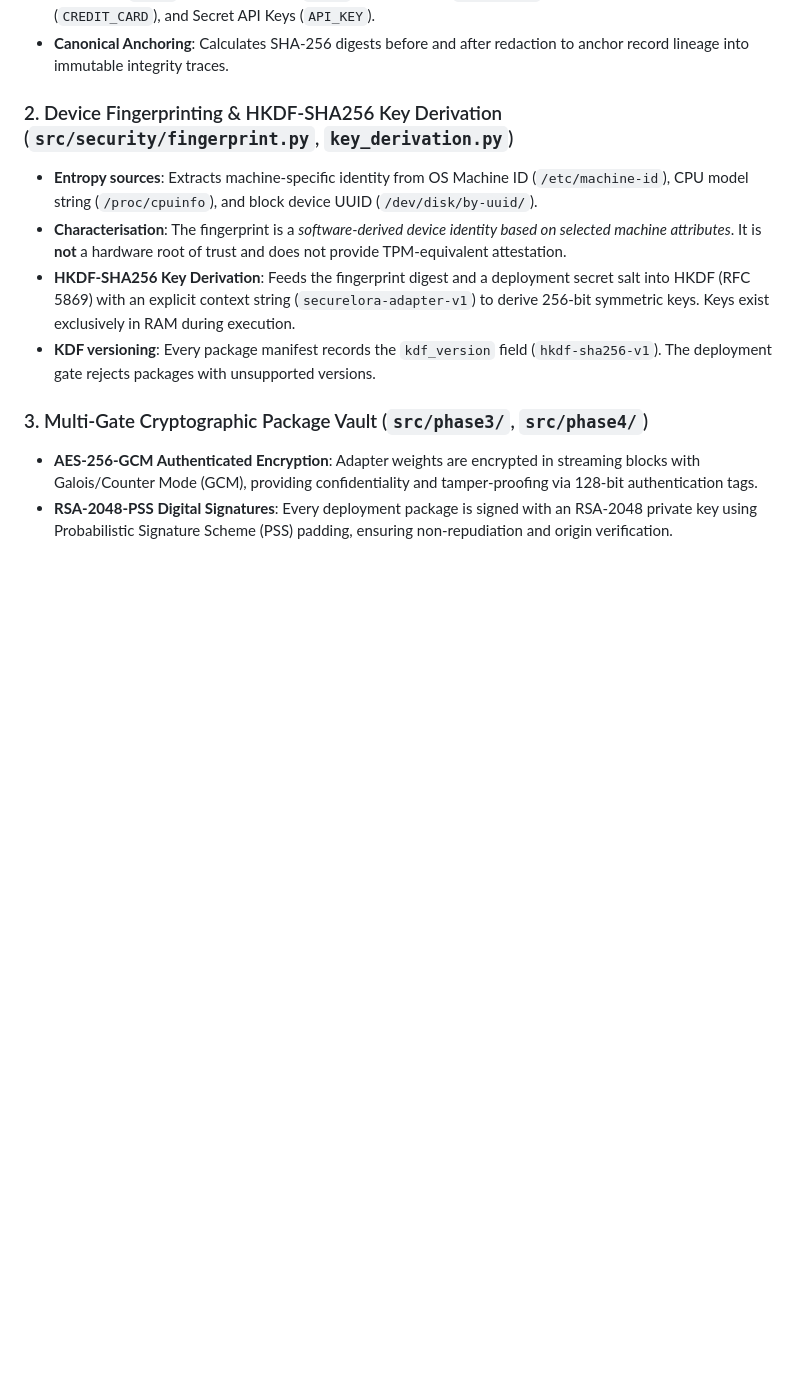
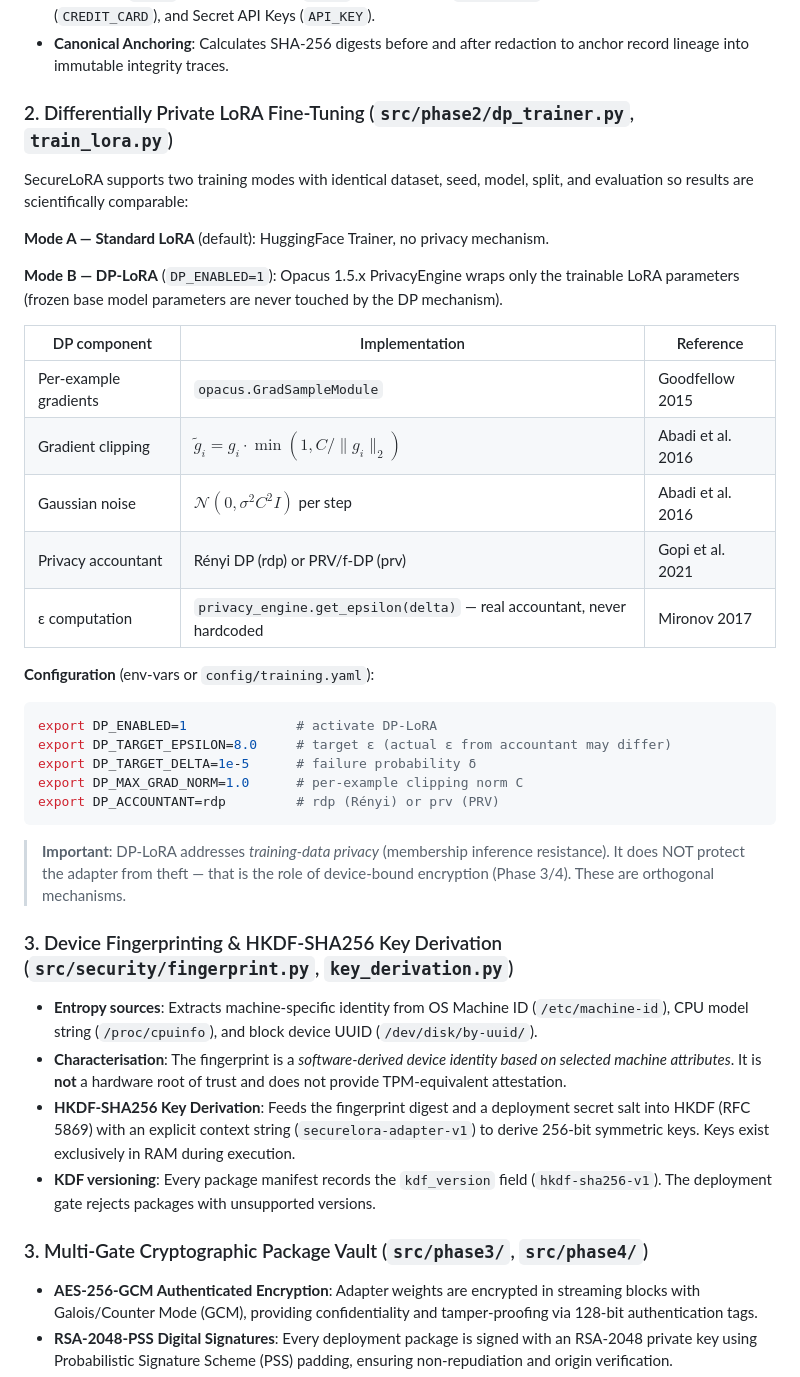
Before and after one commit to abhishekkp00/Major-Project, a Markdown page: README.md, the part around one of its changes. Rendered like a GitHub page; blank space fills up the shorter version.

````diff
--- a/README.md
+++ b/README.md
@@ -55,7 +75,35 @@ Decryption keys are **never stored on disk or embedded in environment configs**.
 - **Entity Coverage**: Automatically redacts Names (`NAME_PHRASE`), Social Security Numbers (`SSN`), Email Addresses (`EMAIL`), Phone Numbers (`PHONE`), IP Addresses (`IP_ADDRESS`), Credit Card Numbers (`CREDIT_CARD`), and Secret API Keys (`API_KEY`).
 - **Canonical Anchoring**: Calculates SHA-256 digests before and after redaction to anchor record lineage into immutable integrity traces.
 
-### 2. Device Fingerprinting & HKDF-SHA256 Key Derivation (`src/security/fingerprint.py`, `key_derivation.py`)
+### 2. Differentially Private LoRA Fine-Tuning (`src/phase2/dp_trainer.py`, `train_lora.py`)
+
+SecureLoRA supports two training modes with identical dataset, seed, model, split, and evaluation so results are scientifically comparable:
+
+**Mode A — Standard LoRA** (default): HuggingFace Trainer, no privacy mechanism.
+
+**Mode B — DP-LoRA** (`DP_ENABLED=1`): Opacus 1.5.x PrivacyEngine wraps only the trainable LoRA parameters (frozen base model parameters are never touched by the DP mechanism).
+
+| DP component | Implementation | Reference |
+|---|---|---|
+| Per-example gradients | `opacus.GradSampleModule` | Goodfellow 2015 |
+| Gradient clipping | $\tilde{g}_i = g_i \cdot \min(1, C/\|g_i\|_2)$ | Abadi et al. 2016 |
+| Gaussian noise | $\mathcal{N}(0, \sigma^2 C^2 I)$ per step | Abadi et al. 2016 |
+| Privacy accountant | Rényi DP (rdp) or PRV/f-DP (prv) | Gopi et al. 2021 |
+| ε computation | `privacy_engine.get_epsilon(delta)` — real accountant, never hardcoded | Mironov 2017 |
+
+**Configuration** (env-vars or `config/training.yaml`):
+
+```bash
+export DP_ENABLED=1              # activate DP-LoRA
+export DP_TARGET_EPSILON=8.0     # target ε (actual ε from accountant may differ)
+export DP_TARGET_DELTA=1e-5      # failure probability δ
+export DP_MAX_GRAD_NORM=1.0      # per-example clipping norm C
+export DP_ACCOUNTANT=rdp         # rdp (Rényi) or prv (PRV)
+```
+
+> **Important**: DP-LoRA addresses *training-data privacy* (membership inference resistance). It does NOT protect the adapter from theft — that is the role of device-bound encryption (Phase 3/4). These are orthogonal mechanisms.
+
+### 3. Device Fingerprinting & HKDF-SHA256 Key Derivation (`src/security/fingerprint.py`, `key_derivation.py`)
 - **Entropy sources**: Extracts machine-specific identity from OS Machine ID (`/etc/machine-id`), CPU model string (`/proc/cpuinfo`), and block device UUID (`/dev/disk/by-uuid/`).
 - **Characterisation**: The fingerprint is a *software-derived device identity based on selected machine attributes*. It is **not** a hardware root of trust and does not provide TPM-equivalent attestation.
 - **HKDF-SHA256 Key Derivation**: Feeds the fingerprint digest and a deployment secret salt into HKDF (RFC 5869) with an explicit context string (`securelora-adapter-v1`) to derive 256-bit symmetric keys. Keys exist exclusively in RAM during execution.
````
Also changed, not shown: other parts of README.md (+32 -12 lines).
